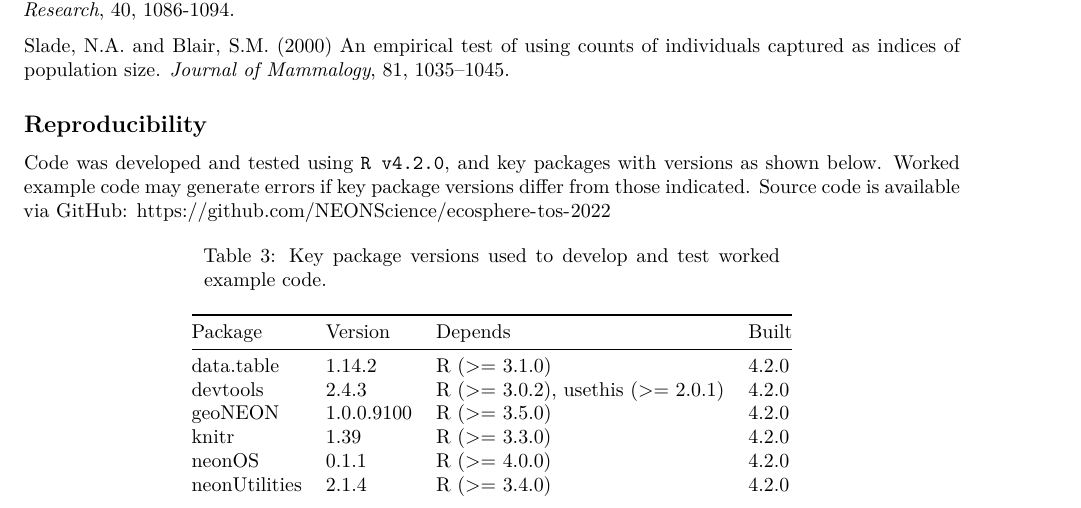
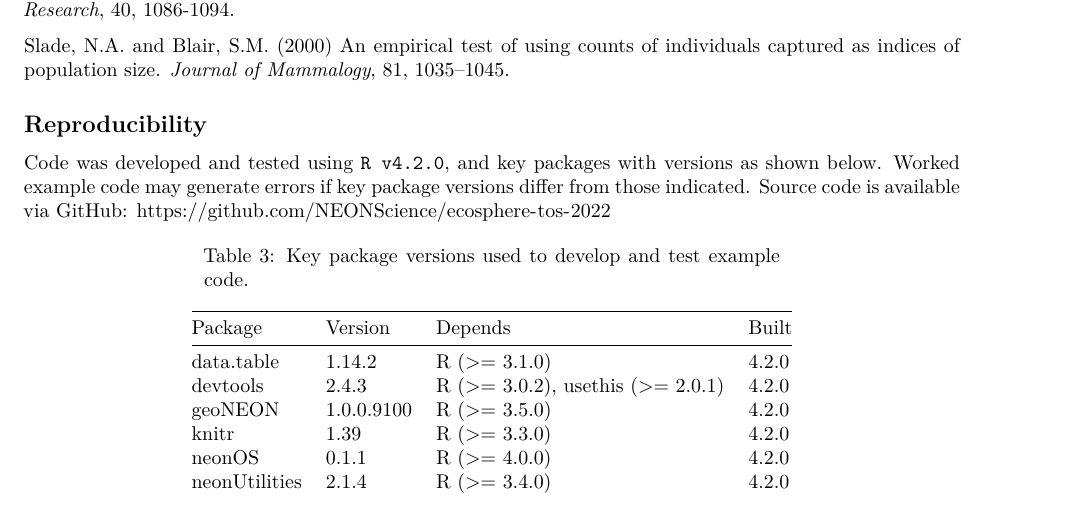
Before and after one commit to NEONScience/ecosphere-tos-2023, an R Markdown document (Ecosphere_Meier_etal_2022_dev.Rmd): part of page 19 of 20, cut so that both start at the same text. Rendered offline with R 4.5, knitr and Pandoc, then LaTeX, with nearby package versions; some code elsewhere in the file could not run offline.

Commit message:
Updating per reviewer comments

````diff
--- a/Ecosphere_Meier_etal_2022_dev.Rmd
+++ b/Ecosphere_Meier_etal_2022_dev.Rmd
@@ -977,7 +977,7 @@ packages <- readRDS(file = "packageInfo.RDS")
 knitr::kable(
   x = packages,
   row.names = FALSE,
-  caption = "Key package versions used to develop and test worked example code."
+  caption = "Key package versions used to develop and test example code."
 )
 
 ```
````
